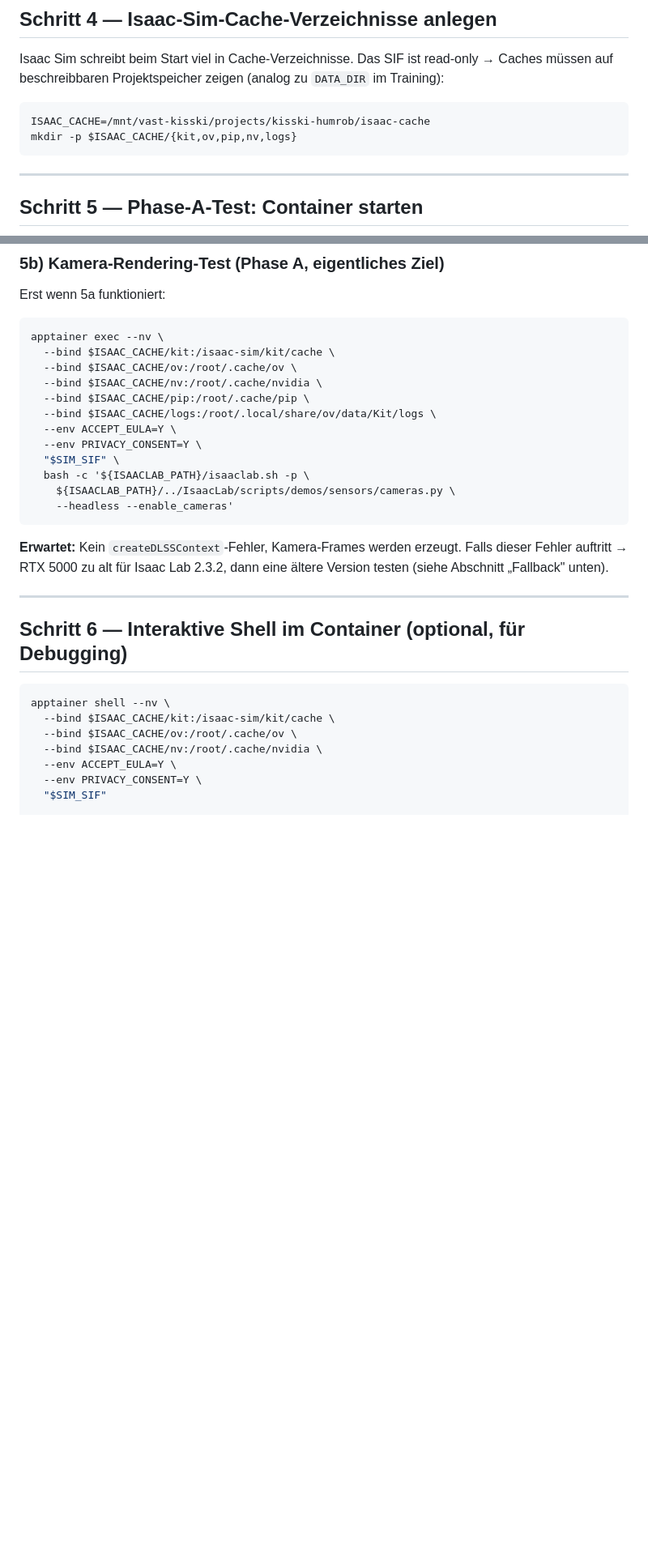
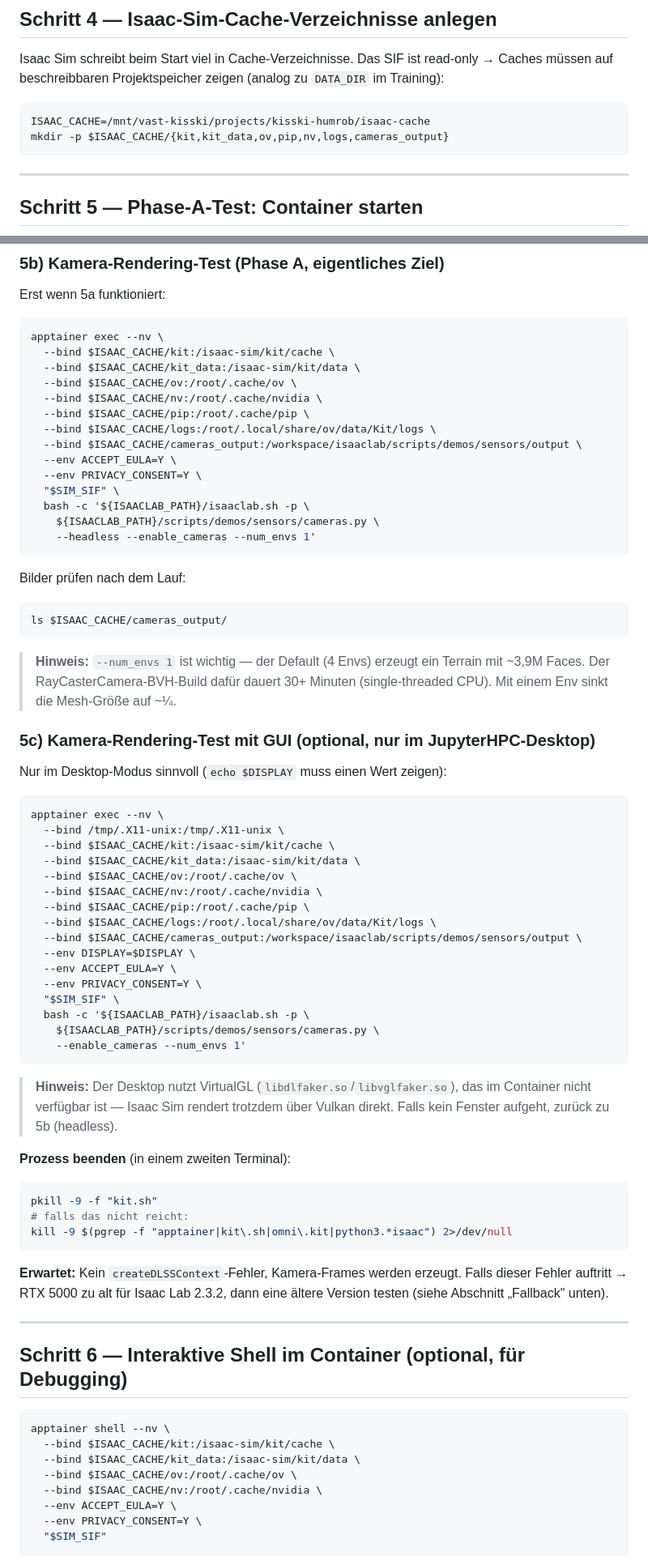
Before and after one commit to Docboter/projektarbeit_humanoider_roboter, a Markdown page: Simulation/KISSKI_SIM_DESKTOP_ANLEITUNG.md, 2 parts joined by grey strips. Shown at 81% size. Drawn GitHub-style; blank space fills up the shorter version.

Commit message:
Enhance KISSKI_SIM_DESKTOP_ANLEITUNG.md with additional cache directories and camera output bindings for improved simulation performance

````diff
--- a/Simulation/KISSKI_SIM_DESKTOP_ANLEITUNG.md
+++ b/Simulation/KISSKI_SIM_DESKTOP_ANLEITUNG.md
@@ -93,7 +93,7 @@ Das SIF ist read-only → Caches müssen auf beschreibbaren Projektspeicher zeig
 
 ```bash
 ISAAC_CACHE=/mnt/vast-kisski/projects/kisski-humrob/isaac-cache
-mkdir -p $ISAAC_CACHE/{kit,ov,pip,nv,logs}
+mkdir -p $ISAAC_CACHE/{kit,kit_data,ov,pip,nv,logs,cameras_output}
 ```
 
 ---
@@ -131,16 +132,61 @@ Erst wenn 5a funktioniert:
 ```bash
 apptainer exec --nv \
   --bind $ISAAC_CACHE/kit:/isaac-sim/kit/cache \
+  --bind $ISAAC_CACHE/kit_data:/isaac-sim/kit/data \
   --bind $ISAAC_CACHE/ov:/root/.cache/ov \
   --bind $ISAAC_CACHE/nv:/root/.cache/nvidia \
   --bind $ISAAC_CACHE/pip:/root/.cache/pip \
   --bind $ISAAC_CACHE/logs:/root/.local/share/ov/data/Kit/logs \
+  --bind $ISAAC_CACHE/cameras_output:/workspace/isaaclab/scripts/demos/sensors/output \
   --env ACCEPT_EULA=Y \
   --env PRIVACY_CONSENT=Y \
   "$SIM_SIF" \
   bash -c '${ISAACLAB_PATH}/isaaclab.sh -p \
-    ${ISAACLAB_PATH}/../IsaacLab/scripts/demos/sensors/cameras.py \
-    --headless --enable_cameras'
+    ${ISAACLAB_PATH}/scripts/demos/sensors/cameras.py \
+    --headless --enable_cameras --num_envs 1'
+```
+
+Bilder prüfen nach dem Lauf:
+```bash
+ls $ISAAC_CACHE/cameras_output/
+```
+
+> **Hinweis:** `--num_envs 1` ist wichtig — der Default (4 Envs) erzeugt ein Terrain mit
+> ~3,9M Faces. Der RayCasterCamera-BVH-Build dafür dauert 30+ Minuten (single-threaded CPU).
+> Mit einem Env sinkt die Mesh-Größe auf ~¼.
+
+### 5c) Kamera-Rendering-Test mit GUI (optional, nur im JupyterHPC-Desktop)
+
+Nur im Desktop-Modus sinnvoll (`echo $DISPLAY` muss einen Wert zeigen):
+
+```bash
+apptainer exec --nv \
+  --bind /tmp/.X11-unix:/tmp/.X11-unix \
+  --bind $ISAAC_CACHE/kit:/isaac-sim/kit/cache \
+  --bind $ISAAC_CACHE/kit_data:/isaac-sim/kit/data \
+  --bind $ISAAC_CACHE/ov:/root/.cache/ov \
+  --bind $ISAAC_CACHE/nv:/root/.cache/nvidia \
+  --bind $ISAAC_CACHE/pip:/root/.cache/pip \
+  --bind $ISAAC_CACHE/logs:/root/.local/share/ov/data/Kit/logs \
+  --bind $ISAAC_CACHE/cameras_output:/workspace/isaaclab/scripts/demos/sensors/output \
+  --env DISPLAY=$DISPLAY \
+  --env ACCEPT_EULA=Y \
+  --env PRIVACY_CONSENT=Y \
+  "$SIM_SIF" \
+  bash -c '${ISAACLAB_PATH}/isaaclab.sh -p \
+    ${ISAACLAB_PATH}/scripts/demos/sensors/cameras.py \
+    --enable_cameras --num_envs 1'
+```
+
+> **Hinweis:** Der Desktop nutzt VirtualGL (`libdlfaker.so`/`libvglfaker.so`), das im Container
+> nicht verfügbar ist — Isaac Sim rendert trotzdem über Vulkan direkt. Falls kein Fenster
+> aufgeht, zurück zu 5b (headless).
+
+**Prozess beenden** (in einem zweiten Terminal):
+```bash
+pkill -9 -f "kit.sh"
+# falls das nicht reicht:
+kill -9 $(pgrep -f "apptainer|kit\.sh|omni\.kit|python3.*isaac") 2>/dev/null
 ```
 
 **Erwartet:** Kein `createDLSSContext`-Fehler, Kamera-Frames werden erzeugt.
@@ -154,6 +200,7 @@ Falls dieser Fehler auftritt → RTX 5000 zu alt für Isaac Lab 2.3.2, dann eine
 ```bash
 apptainer shell --nv \
   --bind $ISAAC_CACHE/kit:/isaac-sim/kit/cache \
+  --bind $ISAAC_CACHE/kit_data:/isaac-sim/kit/data \
   --bind $ISAAC_CACHE/ov:/root/.cache/ov \
   --bind $ISAAC_CACHE/nv:/root/.cache/nvidia \
   --env ACCEPT_EULA=Y \
````
Also changed, not shown: other parts of Simulation/KISSKI_SIM_DESKTOP_ANLEITUNG.md (+1 -0 lines).
